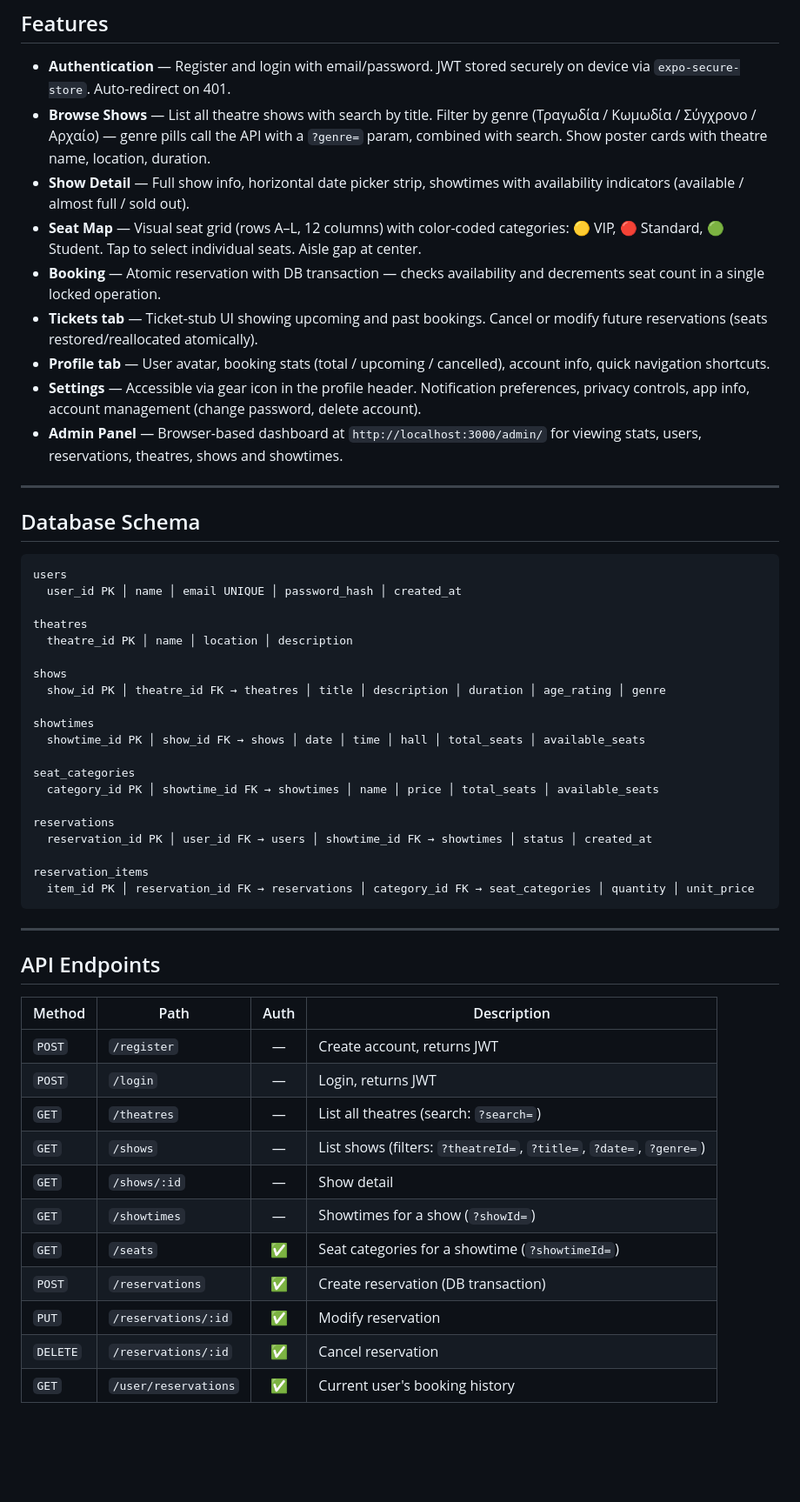
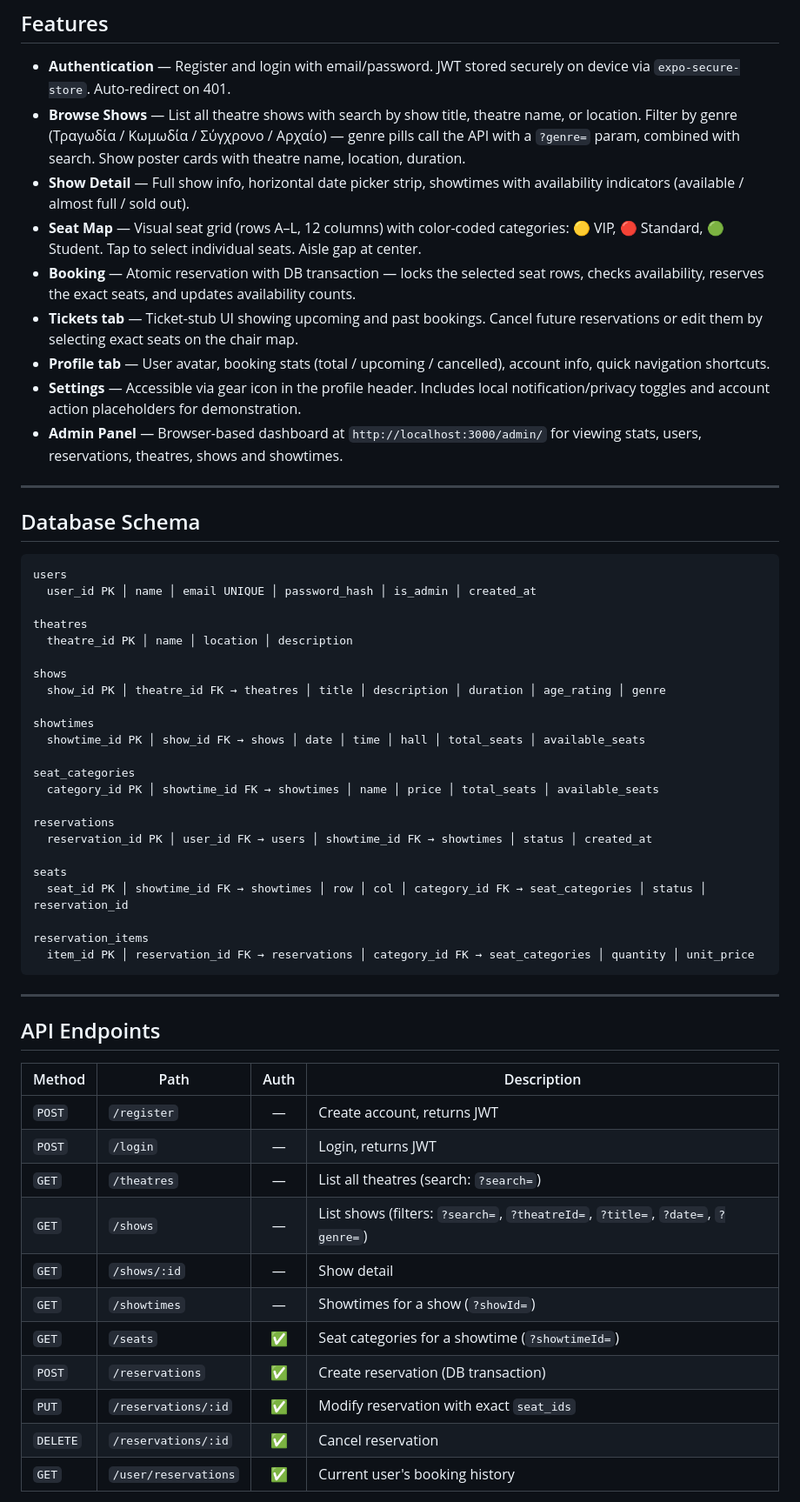
Before and after one commit to Teo542/theatre-booking, a Markdown page: README.md, the part around one of its changes. Shown at 87% size. GitHub-like rendering; blank space fills up the shorter version.

````diff
--- a/README.md
+++ b/README.md
@@ -59,13 +59,13 @@ A full-stack mobile application for booking theatre seats, built as a university
 ## Features
 
 - **Authentication** — Register and login with email/password. JWT stored securely on device via `expo-secure-store`. Auto-redirect on 401.
-- **Browse Shows** — List all theatre shows with search by title. Filter by genre (Τραγωδία / Κωμωδία / Σύγχρονο / Αρχαίο) — genre pills call the API with a `?genre=` param, combined with search. Show poster cards with theatre name, location, duration.
+- **Browse Shows** — List all theatre shows with search by show title, theatre name, or location. Filter by genre (Τραγωδία / Κωμωδία / Σύγχρονο / Αρχαίο) — genre pills call the API with a `?genre=` param, combined with search. Show poster cards with theatre name, location, duration.
 - **Show Detail** — Full show info, horizontal date picker strip, showtimes with availability indicators (available / almost full / sold out).
 - **Seat Map** — Visual seat grid (rows A–L, 12 columns) with color-coded categories: 🟡 VIP, 🔴 Standard, 🟢 Student. Tap to select individual seats. Aisle gap at center.
-- **Booking** — Atomic reservation with DB transaction — checks availability and decrements seat count in a single locked operation.
-- **Tickets tab** — Ticket-stub UI showing upcoming and past bookings. Cancel or modify future reservations (seats restored/reallocated atomically).
+- **Booking** — Atomic reservation with DB transaction — locks the selected seat rows, checks availability, reserves the exact seats, and updates availability counts.
+- **Tickets tab** — Ticket-stub UI showing upcoming and past bookings. Cancel future reservations or edit them by selecting exact seats on the chair map.
 - **Profile tab** — User avatar, booking stats (total / upcoming / cancelled), account info, quick navigation shortcuts.
-- **Settings** — Accessible via gear icon in the profile header. Notification preferences, privacy controls, app info, account management (change password, delete account).
+- **Settings** — Accessible via gear icon in the profile header. Includes local notification/privacy toggles and account action placeholders for demonstration.
 - **Admin Panel** — Browser-based dashboard at `http://localhost:3000/admin/` for viewing stats, users, reservations, theatres, shows and showtimes.
 
 ---
@@ -74,7 +74,7 @@ A full-stack mobile application for booking theatre seats, built as a university
 
 ```
 users
-  user_id PK │ name │ email UNIQUE │ password_hash │ created_at
+  user_id PK │ name │ email UNIQUE │ password_hash │ is_admin │ created_at
 
 theatres
   theatre_id PK │ name │ location │ description
@@ -91,6 +91,9 @@ seat_categories
 reservations
   reservation_id PK │ user_id FK → users │ showtime_id FK → showtimes │ status │ created_at
 
+seats
+  seat_id PK │ showtime_id FK → showtimes │ row │ col │ category_id FK → seat_categories │ status │ reservation_id
+
 reservation_items
   item_id PK │ reservation_id FK → reservations │ category_id FK → seat_categories │ quantity │ unit_price
 ```
@@ -104,12 +107,12 @@ reservation_items
 | `POST` | `/register` | — | Create account, returns JWT |
 | `POST` | `/login` | — | Login, returns JWT |
 | `GET` | `/theatres` | — | List all theatres (search: `?search=`) |
-| `GET` | `/shows` | — | List shows (filters: `?theatreId=`, `?title=`, `?date=`, `?genre=`) |
+| `GET` | `/shows` | — | List shows (filters: `?search=`, `?theatreId=`, `?title=`, `?date=`, `?genre=`) |
 | `GET` | `/shows/:id` | — | Show detail |
 | `GET` | `/showtimes` | — | Showtimes for a show (`?showId=`) |
 | `GET` | `/seats` | ✅ | Seat categories for a showtime (`?showtimeId=`) |
 | `POST` | `/reservations` | ✅ | Create reservation (DB transaction) |
-| `PUT` | `/reservations/:id` | ✅ | Modify reservation |
+| `PUT` | `/reservations/:id` | ✅ | Modify reservation with exact `seat_ids` |
 | `DELETE` | `/reservations/:id` | ✅ | Cancel reservation |
 | `GET` | `/user/reservations` | ✅ | Current user's booking history |
 
````
Also changed, not shown: other parts of README.md (+29 -6 lines).
